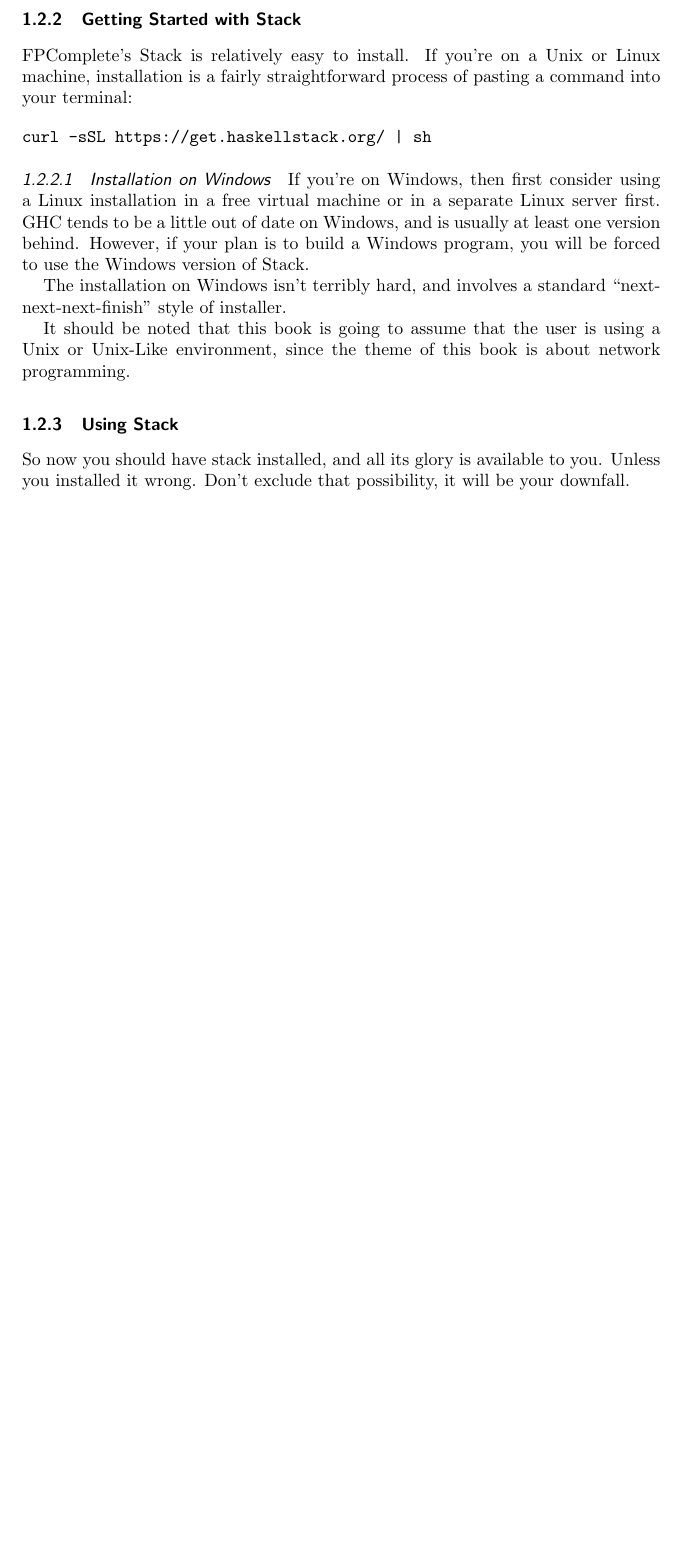
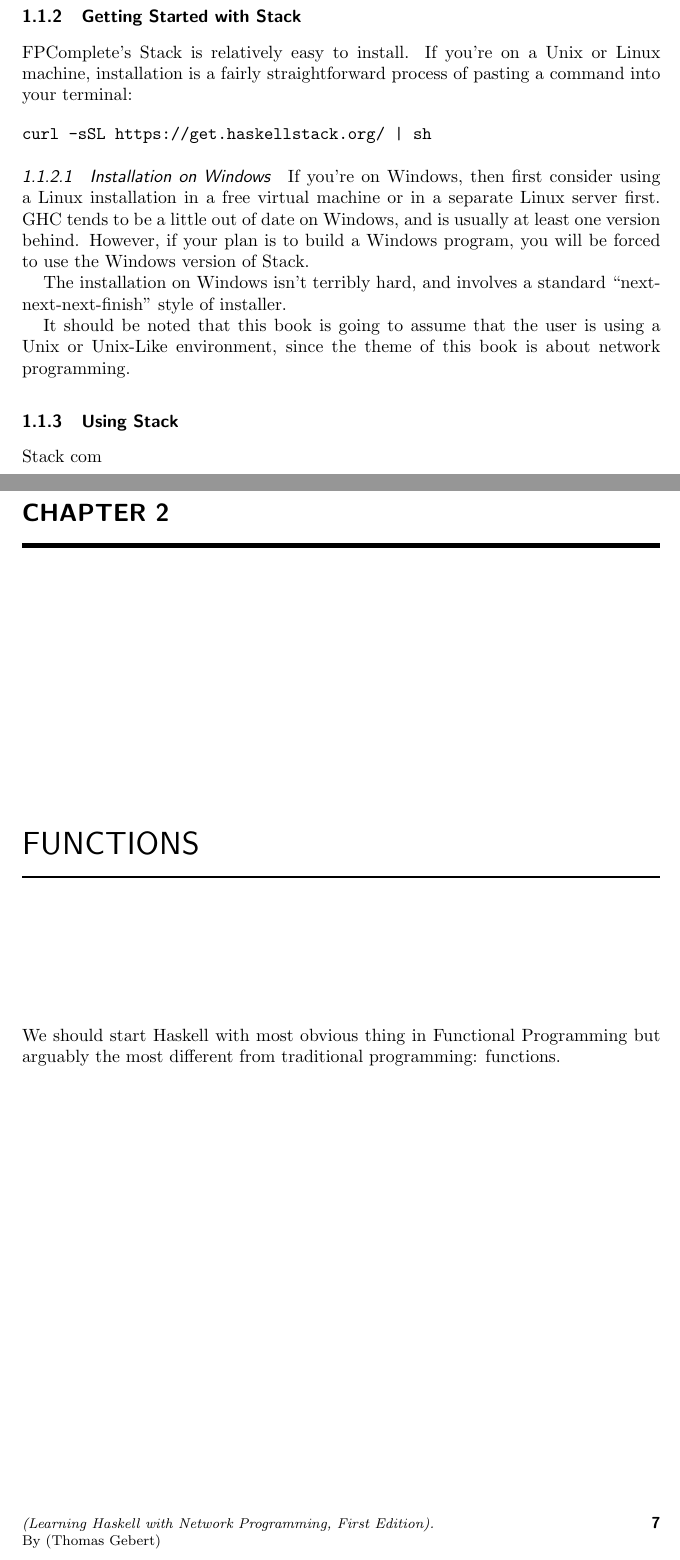
Before and after one commit to Tombert/haskellbook, a LaTeX document (main.tex, which reads chapters/functions.tex, chapters/installation.tex): part of page 11 of 11 before the commit and two parts of pages 11 and 13 of 13 after it, the two joined at a grey line, cut so that both start at the same text, the shorter picture padded with empty space. Compiled offline with pdfLaTeX.

Commit message:
Start another chapter

```diff
--- /dev/null
+++ b/chapters/functions.tex
@@ -0,0 +1,2 @@
+\chapter{Functions}
+We should start Haskell with most obvious thing in Functional Programming but arguably the most different from traditional programming: functions.
--- a/chapters/chapter1.tex
+++ b/chapters/installation.tex
@@ -145,5 +142,7 @@ The installation on Windows isn't terribly hard, and involves a standard ``next-
 
 It should be noted that this book is going to assume that the user is using a Unix or Unix-Like environment, since the theme of this book is about network programming.
 
+
 \subsection{Using Stack}
-So now you should have stack installed, and all its glory is available to you.  Unless you installed it wrong.  Don't exclude that possibility, it will be your downfall.
+
+Stack com
--- a/main.tex
+++ b/main.tex
@@ -22,7 +22,9 @@
 
 %\mainmatter
 \include{./chapters/foreword}
-\include{./chapters/chapter1}
+\include{./chapters/installation}
+\include{./chapters/functions}
+
 
 %\backmatter
 % bibliography, glossary and index would go here.
```
Also changed, not shown: main.pdf, chapters/installation.tex (5 more changed lines), 11 other files.
